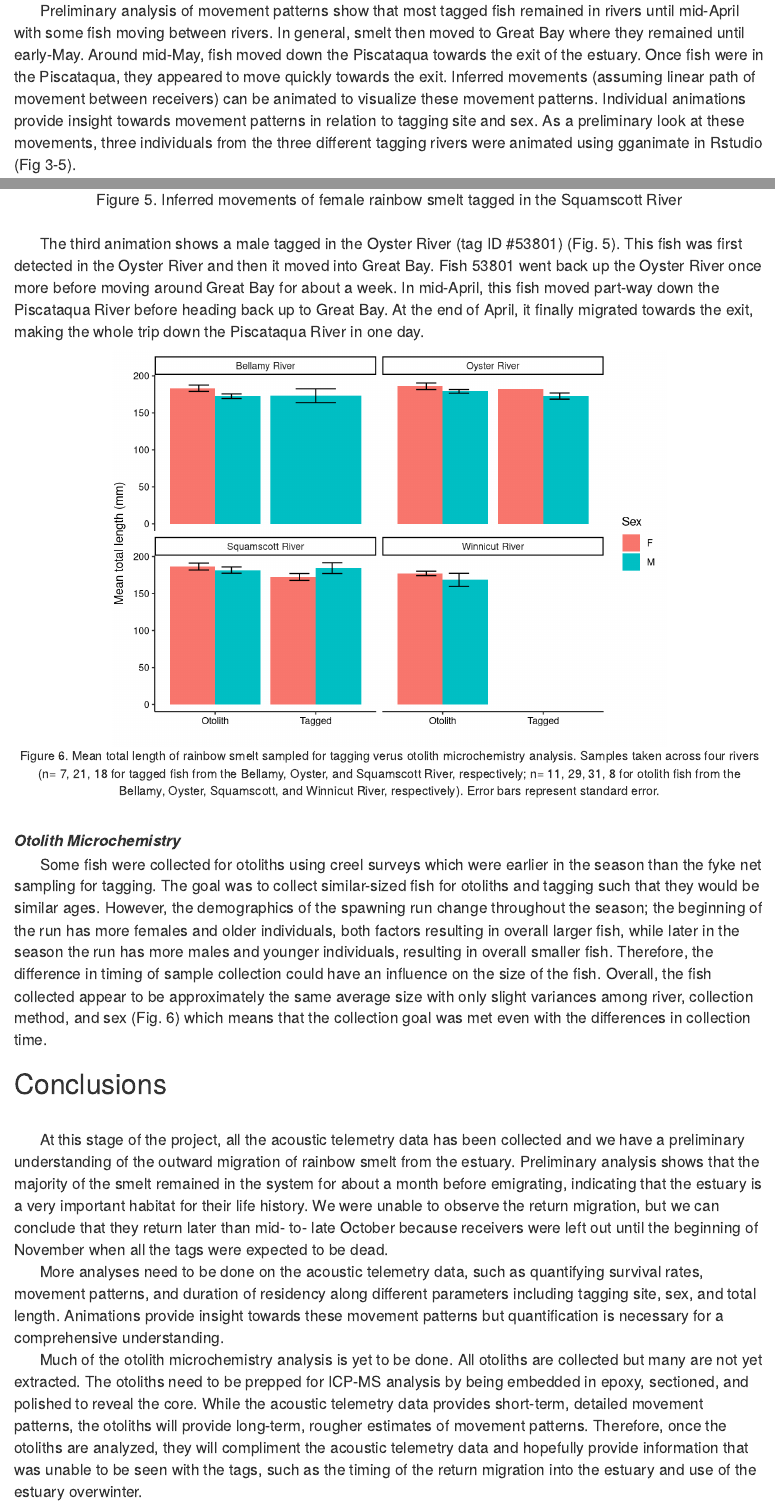
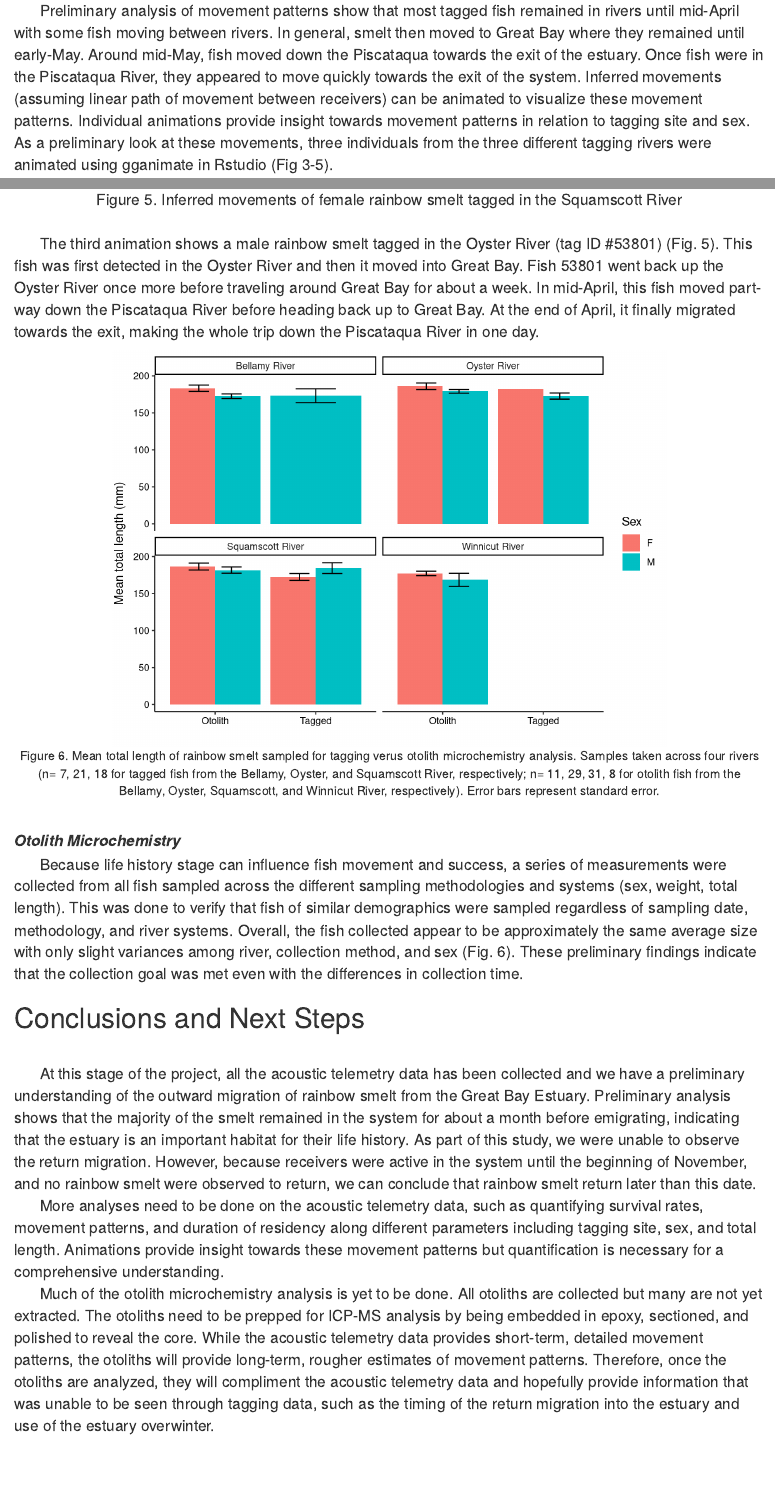
Before and after one commit to hmm1031/FinalProject, an R Markdown document (Final RMarkdown.Rmd): the page in a window 1100 px wide, from 3990 px down, and a second part further down, joined at a grey line. Rendered offline with R 4.5, knitr and Pandoc, with nearby package versions; some code elsewhere in the file could not run offline.

Commit message:
HM edits to results and conclusion

````diff
--- a/Final RMarkdown.Rmd
+++ b/Final RMarkdown.Rmd
@@ -149,7 +147,7 @@ ggmap(myMap2) + geom_point(data=ReceiverSummary, aes(x=longitude, y=latitude, si
 
 ```
 <br>
-&nbsp;&nbsp;&nbsp;&nbsp;&nbsp; Preliminary analysis of movement patterns show that most tagged fish remained in rivers until mid-April with some fish moving between rivers. In general, smelt then moved to Great Bay where they remained until early-May. Around mid-May, fish moved down the Piscataqua towards the exit of the estuary. Once fish were in the Piscataqua, they appeared to move quickly towards the exit. Inferred movements (assuming linear path of movement between receivers) can be animated to visualize these movement patterns. Individual animations provide insight towards movement patterns in relation to tagging site and sex. As a preliminary look at these movements, three individuals from the three different tagging rivers were animated using gganimate in Rstudio (Fig 3-5).
+&nbsp;&nbsp;&nbsp;&nbsp;&nbsp; Preliminary analysis of movement patterns show that most tagged fish remained in rivers until mid-April with some fish moving between rivers. In general, smelt then moved to Great Bay where they remained until early-May. Around mid-May, fish moved down the Piscataqua towards the exit of the estuary. Once fish were in the Piscataqua River, they appeared to move quickly towards the exit of the system. Inferred movements (assuming linear path of movement between receivers) can be animated to visualize these movement patterns. Individual animations provide insight towards movement patterns in relation to tagging site and sex. As a preliminary look at these movements, three individuals from the three different tagging rivers were animated using gganimate in Rstudio (Fig 3-5).
 
 <div align="center">
 ![Figure 3. Inferred movements of male rainbow smelt tagged in the Bellamy River](fish53786_1.gif)
@@ -169,7 +167,7 @@ ggmap(myMap2) + geom_point(data=ReceiverSummary, aes(x=longitude, y=latitude, si
 ![Figure 5. Inferred movements of female rainbow smelt tagged in the Squamscott River](fish53801_1.gif)
 
 <br><div align="left">
-&nbsp;&nbsp;&nbsp;&nbsp;&nbsp; The third animation shows a male tagged in the Oyster River (tag ID #53801) (Fig. 5). This fish was first detected in the Oyster River and then it moved into Great Bay. Fish 53801 went back up the Oyster River once more before moving around Great Bay for about a week. In mid-April, this fish moved part-way down the Piscataqua River before heading back up to Great Bay. At the end of April, it finally migrated towards the exit, making the whole trip down the Piscataqua River in one day.
+&nbsp;&nbsp;&nbsp;&nbsp;&nbsp; The third animation shows a male rainbow smelt tagged in the Oyster River (tag ID #53801) (Fig. 5). This fish was first detected in the Oyster River and then it moved into Great Bay. Fish 53801 went back up the Oyster River once more before traveling around Great Bay for about a week. In mid-April, this fish moved part-way down the Piscataqua River before heading back up to Great Bay. At the end of April, it finally migrated towards the exit, making the whole trip down the Piscataqua River in one day.
 
 ```{r, echo = FALSE, warning = FALSE, message = FALSE, fig.align= "center", fig.cap = "Figure 6. Mean total length of rainbow smelt sampled for tagging verus otolith microchemistry analysis. Samples taken across four rivers (n= 7, 21, 18 for tagged fish from the Bellamy, Oyster, and Squamscott River, respectively; n= 11, 29, 31, 8 for otolith fish from the Bellamy, Oyster, Squamscott, and Winnicut River, respectively). Error bars represent standard error."}
 
@@ -215,15 +213,15 @@ ggplot(data = total_smry,
 <br>
 ***Otolith Microchemistry***
 <br>
-&nbsp;&nbsp;&nbsp;&nbsp;&nbsp; Some fish were collected for otoliths using creel surveys which were earlier in the season than the fyke net sampling for tagging. The goal was to collect similar-sized fish for otoliths and tagging such that they would be similar ages. However, the demographics of the spawning run change throughout the season; the beginning of the run has more females and older individuals, both factors resulting in overall larger fish, while later in the season the run has more males and younger individuals, resulting in overall smaller fish. Therefore, the difference in timing of sample collection could have an influence on the size of the fish. Overall, the fish collected appear to be approximately the same average size with only slight variances among river, collection method, and sex (Fig. 6) which means that the collection goal was met even with the differences in collection time.
+&nbsp;&nbsp;&nbsp;&nbsp;&nbsp; Because life history stage can influence fish movement and success, a series of measurements were collected from all fish sampled across the different sampling methodologies and systems  (sex, weight, total length). This was done to verify that fish of similar demographics were sampled regardless of sampling date, methodology, and river systems. Overall, the fish collected appear to be approximately the same average size with only slight variances among river, collection method, and sex (Fig. 6). These preliminary findings indicate that the collection goal was met even with the differences in collection time.
 
-# Conclusions
+# Conclusions and Next Steps
 
 <br>
-&nbsp;&nbsp;&nbsp;&nbsp;&nbsp; At this stage of the project, all the acoustic telemetry data has been collected and we have a preliminary understanding of the outward migration of rainbow smelt from the estuary. Preliminary analysis shows that the majority of the smelt remained in the system for about a month before emigrating, indicating that the estuary is a very important habitat for their life history. We were unable to observe the return migration, but we can conclude that they return later than mid- to- late October because receivers were left out until the beginning of November when all the tags were expected to be dead.
+&nbsp;&nbsp;&nbsp;&nbsp;&nbsp; At this stage of the project, all the acoustic telemetry data has been collected and we have a preliminary understanding of the outward migration of rainbow smelt from the Great Bay Estuary. Preliminary analysis shows that the majority of the smelt remained in the system for about a month before emigrating, indicating that the estuary is an important habitat for their life history. As part of this study, we were unable to observe the return migration. However, because receivers were active in the system until the beginning of November, and no rainbow smelt were observed to return, we can conclude that rainbow smelt return later than this date.
 <br>
 &nbsp;&nbsp;&nbsp;&nbsp;&nbsp; More analyses need to be done on the acoustic telemetry data, such as quantifying survival rates, movement patterns, and duration of residency along different parameters including tagging site, sex, and total length. Animations provide insight towards these movement patterns but quantification is necessary for a comprehensive understanding.
 <br>
-&nbsp;&nbsp;&nbsp;&nbsp;&nbsp; Much of the otolith microchemistry analysis is yet to be done. All otoliths are collected but many are not yet extracted. The otoliths need to be prepped for ICP-MS analysis by being embedded in epoxy, sectioned, and polished to reveal the core. While the acoustic telemetry data provides short-term, detailed movement patterns, the otoliths will provide long-term, rougher estimates of movement patterns. Therefore, once the otoliths are analyzed, they will compliment the acoustic telemetry data and hopefully provide information that was unable to be seen with the tags, such as the timing of the return migration into the estuary and use of the estuary overwinter.
+&nbsp;&nbsp;&nbsp;&nbsp;&nbsp; Much of the otolith microchemistry analysis is yet to be done. All otoliths are collected but many are not yet extracted. The otoliths need to be prepped for ICP-MS analysis by being embedded in epoxy, sectioned, and polished to reveal the core. While the acoustic telemetry data provides short-term, detailed movement patterns, the otoliths will provide long-term, rougher estimates of movement patterns. Therefore, once the otoliths are analyzed, they will compliment the acoustic telemetry data and hopefully provide information that was unable to be seen through tagging data, such as the timing of the return migration into the estuary and use of the estuary overwinter.
 
 # References
````
Also changed, not shown: Final RMarkdown.Rmd (10 more changed lines).
